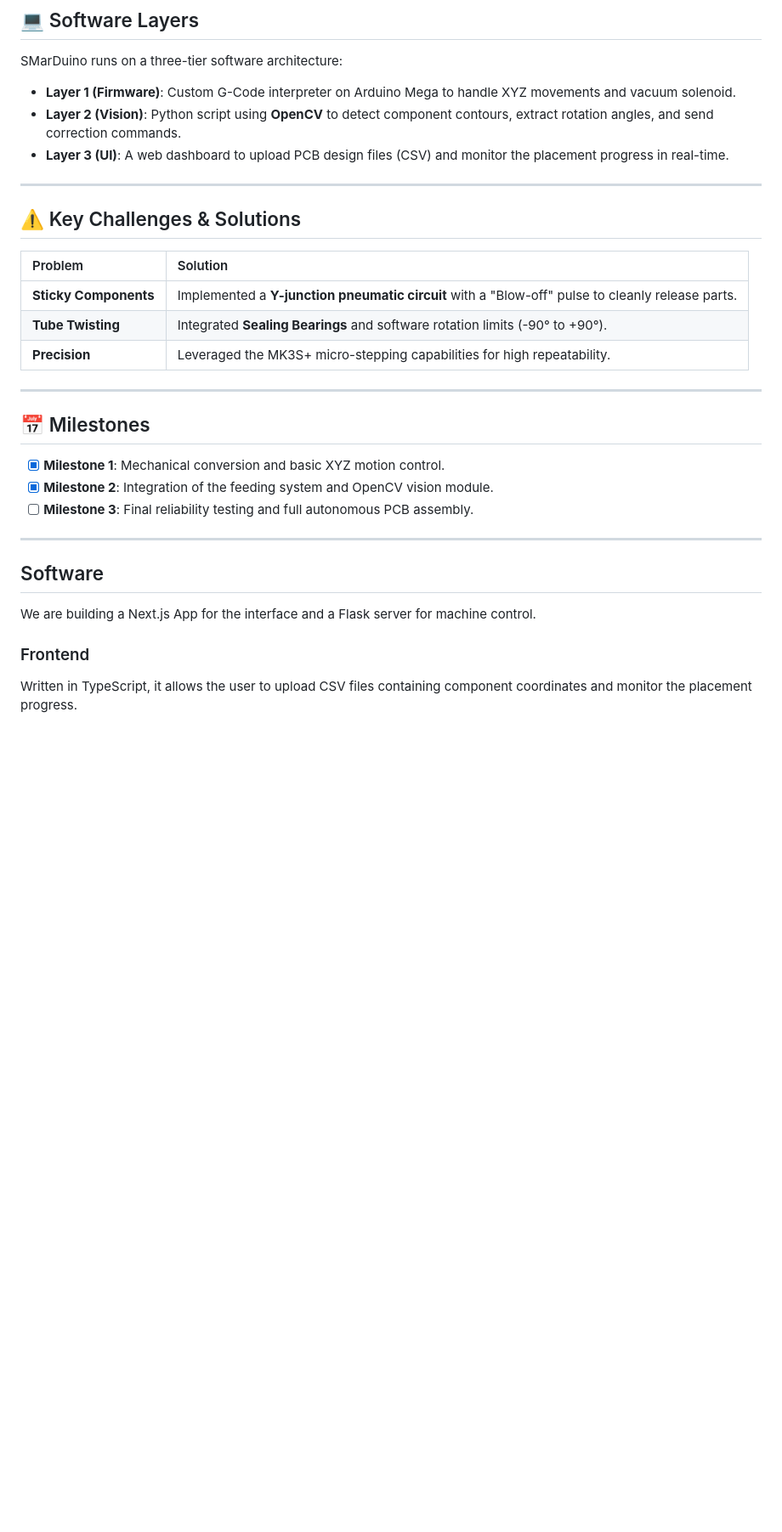
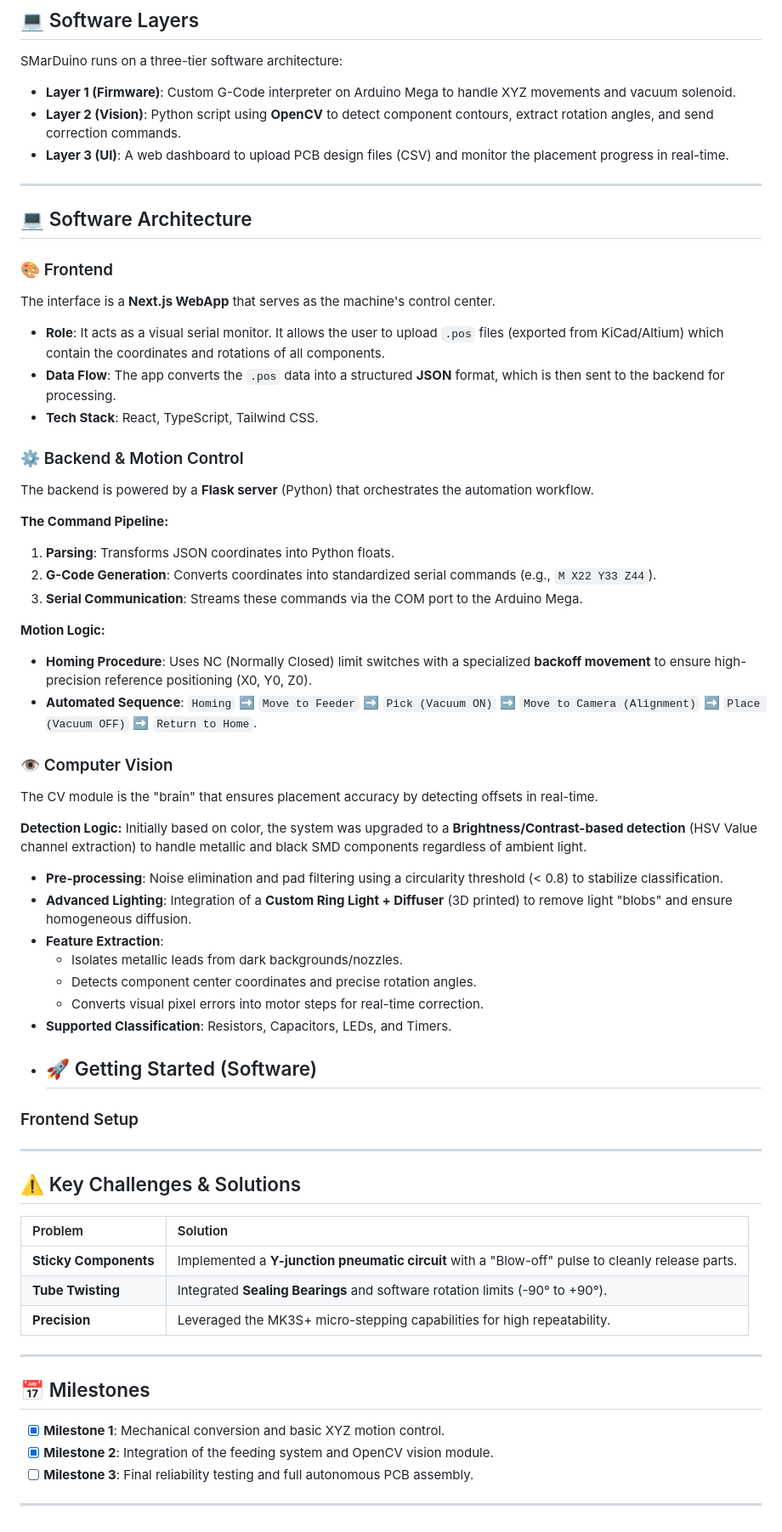
Before and after one commit to epfl-cs358/2026sp-SMarDuino, a Markdown page: README.md, the part around one of its changes. Shown at 85% size. Drawn GitHub-style; blank space fills up the shorter version.

Commit message:
Enhance README with software architecture and challenges
Added software architecture details and key challenges to README.

```diff
--- a/README.md
+++ b/README.md
@@ -165,7 +164,45 @@ SMarDuino runs on a three-tier software architecture:
 *   **Layer 3 (UI)**: A web dashboard to upload PCB design files (CSV) and monitor the placement progress in real-time.
 
 ---
+## 💻 Software Architecture
 
+### 🎨 Frontend
+The interface is a **Next.js WebApp** that serves as the machine's control center.
+*   **Role**: It acts as a visual serial monitor. It allows the user to upload `.pos` files (exported from KiCad/Altium) which contain the coordinates and rotations of all components.
+*   **Data Flow**: The app converts the `.pos` data into a structured **JSON** format, which is then sent to the backend for processing.
+*   **Tech Stack**: React, TypeScript, Tailwind CSS.
+
+### ⚙️ Backend & Motion Control
+The backend is powered by a **Flask server** (Python) that orchestrates the automation workflow.
+
+**The Command Pipeline:**
+1.  **Parsing**: Transforms JSON coordinates into Python floats.
+2.  **G-Code Generation**: Converts coordinates into standardized serial commands (e.g., `M X22 Y33 Z44`).
+3.  **Serial Communication**: Streams these commands via the COM port to the Arduino Mega.
+
+**Motion Logic:**
+*   **Homing Procedure**: Uses NC (Normally Closed) limit switches with a specialized **backoff movement** to ensure high-precision reference positioning (X0, Y0, Z0).
+*   **Automated Sequence**:
+    `Homing` ➡️ `Move to Feeder` ➡️ `Pick (Vacuum ON)` ➡️ `Move to Camera (Alignment)` ➡️ `Place (Vacuum OFF)` ➡️ `Return to Home`.
+
+### 👁️ Computer Vision
+The CV module is the "brain" that ensures placement accuracy by detecting offsets in real-time.
+
+**Detection Logic:**
+Initially based on color, the system was upgraded to a **Brightness/Contrast-based detection** (HSV Value channel extraction) to handle metallic and black SMD components regardless of ambient light.
+
+*   **Pre-processing**: Noise elimination and pad filtering using a circularity threshold (< 0.8) to stabilize classification.
+*   **Advanced Lighting**: Integration of a **Custom Ring Light + Diffuser** (3D printed) to remove light "blobs" and ensure homogeneous diffusion.
+*   **Feature Extraction**:
+    *   Isolates metallic leads from dark backgrounds/nozzles.
+    *   Detects component center coordinates and precise rotation angles.
+    *   Converts visual pixel errors into motor steps for real-time correction.
+*   **Supported Classification**: Resistors, Capacitors, LEDs, and Timers.
+*   ## 🚀 Getting Started (Software)
+
+### Frontend Setup
+
+---
 ## ⚠️ Key Challenges & Solutions
 
 | Problem | Solution |
@@ -173,8 +210,9 @@ SMarDuino runs on a three-tier software architecture:
 | **Sticky Components** | Implemented a **Y-junction pneumatic circuit** with a "Blow-off" pulse to cleanly release parts. |
 | **Tube Twisting** | Integrated **Sealing Bearings** and software rotation limits (-90° to +90°). |
 | **Precision** | Leveraged the MK3S+ micro-stepping capabilities for high repeatability. |
+---
 
----
+
 
 ## 📅 Milestones
 *   [x] **Milestone 1**: Mechanical conversion and basic XYZ motion control.
@@ -182,9 +220,3 @@ SMarDuino runs on a three-tier software architecture:
 *   [ ] **Milestone 3**: Final reliability testing and full autonomous PCB assembly.
 
 ---
-
-## Software
-We are building a Next.js App for the interface and a Flask server for machine control.
-
-### Frontend
-Written in TypeScript, it allows the user to upload CSV files containing component coordinates and monitor the placement progress.
```
Also changed, not shown: other parts of README.md (+0 -1 lines).
